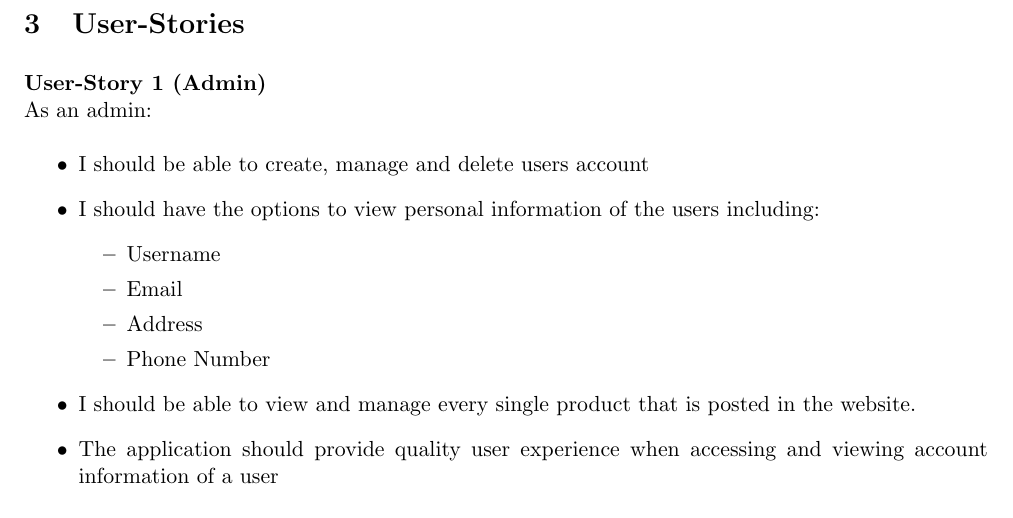
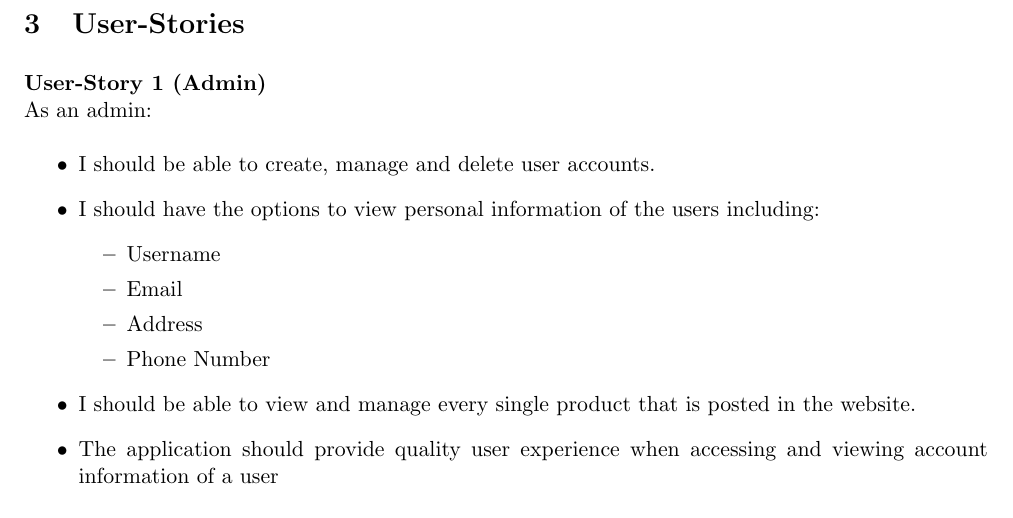
Before and after one commit to ArunrajAdlee/E-Commerce_App, a LaTeX document (Documentation/SRS.tex): part of page 7 of 25, cut so that both start at the same text. Compiled offline with pdfLaTeX.

Commit message:
Fix typo
Co-Authored-By: Miguel Jimenez <migueleduardo298@hotmail.com>

```diff
--- a/Documentation/SRS.tex
+++ b/Documentation/SRS.tex
@@ -203,7 +203,7 @@ This section will cover the functional requirements associated with the 354TheSt
 \textbf{User-Story 1 (Admin)} \\
 As an admin:
 \begin{itemize}
-    \item I should be able to create, manage and delete users account
+   \item I should be able to create, manage and delete user accounts.
     \item I should have the options to view personal information of the users including:
         \begin{itemize}
             \item Username
```
